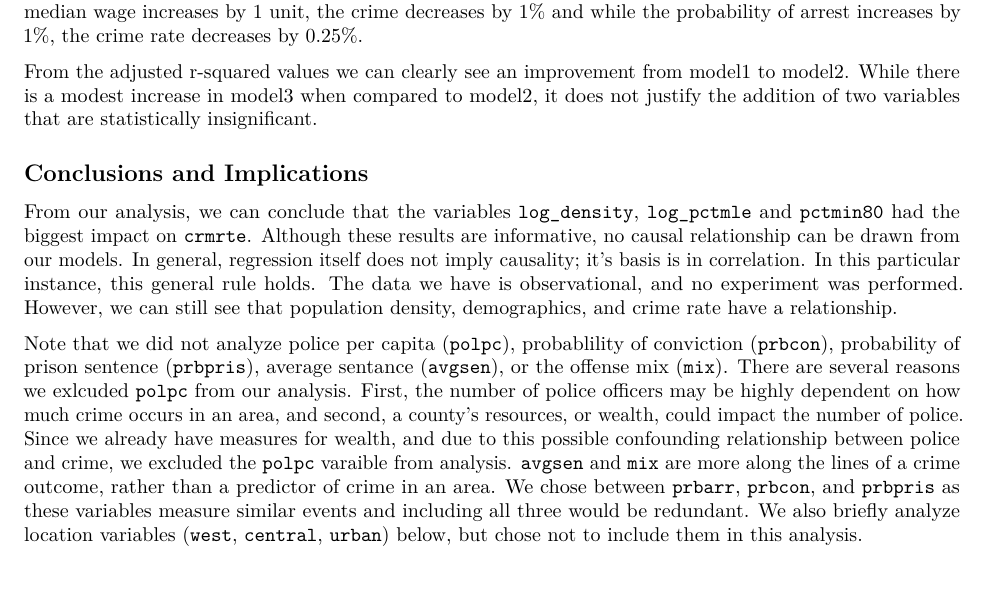
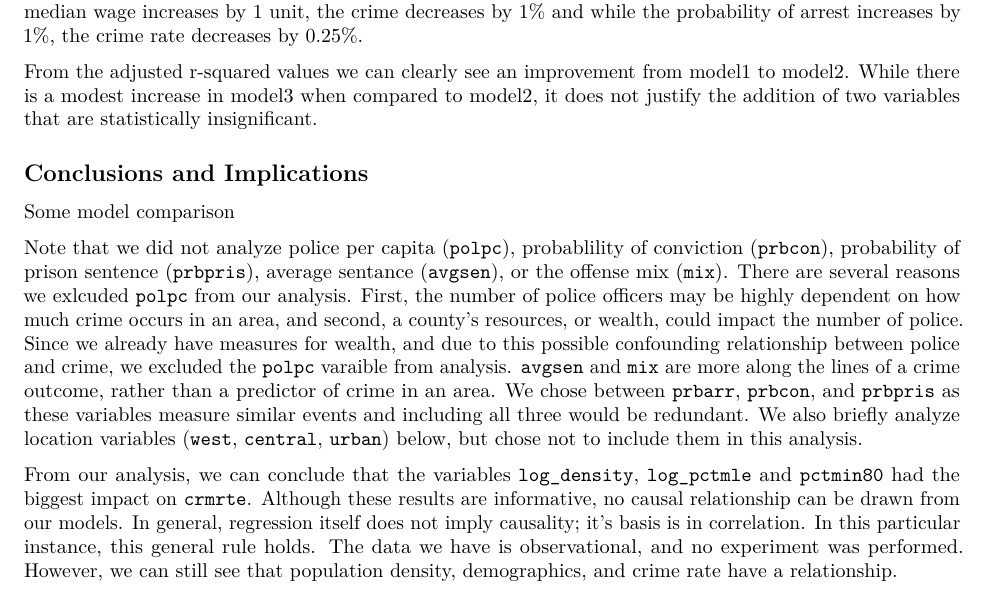
Before and after one commit to sfswift/w203.6Lab4, an R Markdown document (Lab4_SS.Rmd): part of page 11 of 11, cut so that both start at the same text. Rendered offline with R 4.5, knitr and Pandoc, then LaTeX, with nearby package versions; some code elsewhere in the file could not run offline.

Commit message:
Updated order of conclusion

```diff
--- a/Lab4_SS.Rmd
+++ b/Lab4_SS.Rmd
@@ -473,6 +473,8 @@ While there is a modest increase in model3 when compared to model2, it does not
 
 ## Conclusions and Implications
 
-From our analysis, we can conclude that the variables `log_density`, `log_pctmle` and `pctmin80` had the biggest impact on `crmrte`. Although these results are informative, no causal relationship can be drawn from our models. In general, regression itself does not imply causality; it's basis is in correlation. In this particular instance, this general rule holds. The data we have is observational, and no experiment was performed. However, we can still see that population density, demographics, and crime rate have a relationship.
+Some model comparison
 
 Note that we did not analyze police per capita (`polpc`), probablility of conviction (`prbcon`), probability of prison sentence (`prbpris`), average sentance (`avgsen`), or the offense mix (`mix`). There are several reasons we exlcuded `polpc` from our analysis. First, the number of police officers may be highly dependent on how much crime occurs in an area, and second, a county's resources, or wealth, could impact the number of police. Since we already have measures for wealth, and due to this possible confounding relationship between police and crime, we excluded the `polpc` varaible from analysis. `avgsen` and `mix` are more along the lines of a crime outcome, rather than a predictor of crime in an area. We chose between `prbarr`, `prbcon`, and `prbpris` as these variables measure similar events and including all three would be redundant. We also briefly analyze location variables (`west`, `central`, `urban`) below, but chose not to include them in this analysis.
+
+From our analysis, we can conclude that the variables `log_density`, `log_pctmle` and `pctmin80` had the biggest impact on `crmrte`. Although these results are informative, no causal relationship can be drawn from our models. In general, regression itself does not imply causality; it's basis is in correlation. In this particular instance, this general rule holds. The data we have is observational, and no experiment was performed. However, we can still see that population density, demographics, and crime rate have a relationship.
```
